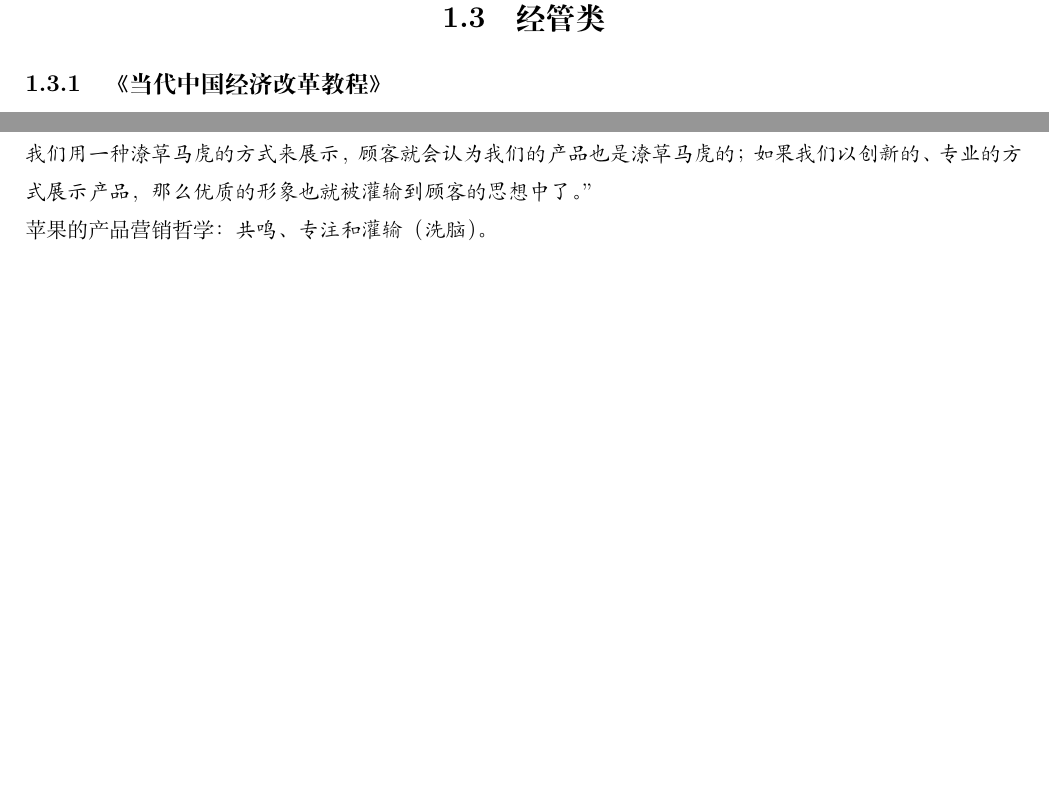
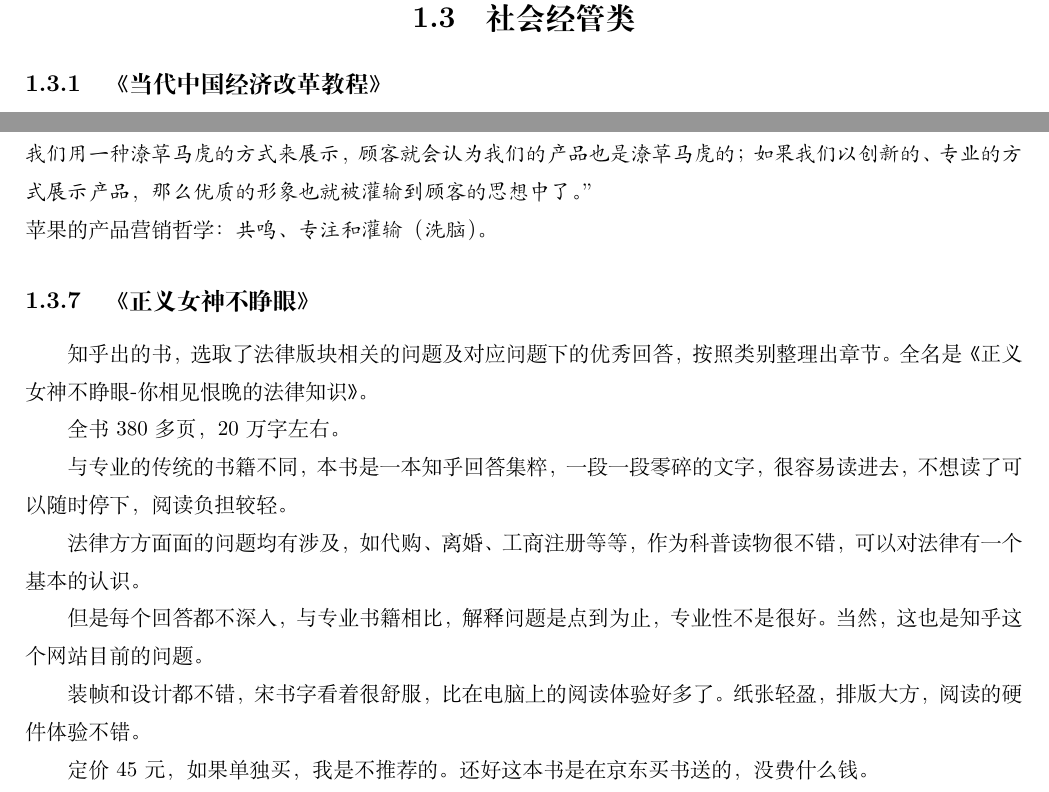
Before and after one commit to steven-ban/book_movie, a LaTeX thesis (main.tex, which reads zyns.tex): two parts of pages 22 and 29 of 157, joined at a grey line, cut so that both start at the same text, the shorter picture padded with empty space. Compiled offline with XeLaTeX.

Commit message:
添加《正义女神不睁眼》
- 添加《正义女神不睁眼》
- 将章节“经管类”修改为“社会经管类”

```diff
--- /dev/null
+++ b/zyns.tex
@@ -0,0 +1,17 @@
+\subsection{《正义女神不睁眼》}
+
+知乎出的书，选取了法律版块相关的问题及对应问题下的优秀回答，按照类别整理出章节。全名是《正义女神不睁眼-你相见恨晚的法律知识》。
+
+全书380多页，20万字左右。
+
+与专业的传统的书籍不同，本书是一本知乎回答集粹，一段一段零碎的文字，很容易读进去，不想读了可以随时停下，阅读负担较轻。
+
+法律方方面面的问题均有涉及，如代购、离婚、工商注册等等，作为科普读物很不错，可以对法律有一个基本的认识。
+
+但是每个回答都不深入，与专业书籍相比，解释问题是点到为止，专业性不是很好。当然，这也是知乎这个网站目前的问题。
+
+装帧和设计都不错，宋书字看着很舒服，比在电脑上的阅读体验好多了。纸张轻盈，排版大方，阅读的硬件体验不错。
+
+定价45元，如果单独买，我是不推荐的。还好这本书是在京东买书送的，没费什么钱。
+
+评分：4/10。
```
Also changed, not shown: main.tex (+2 -1 lines).
